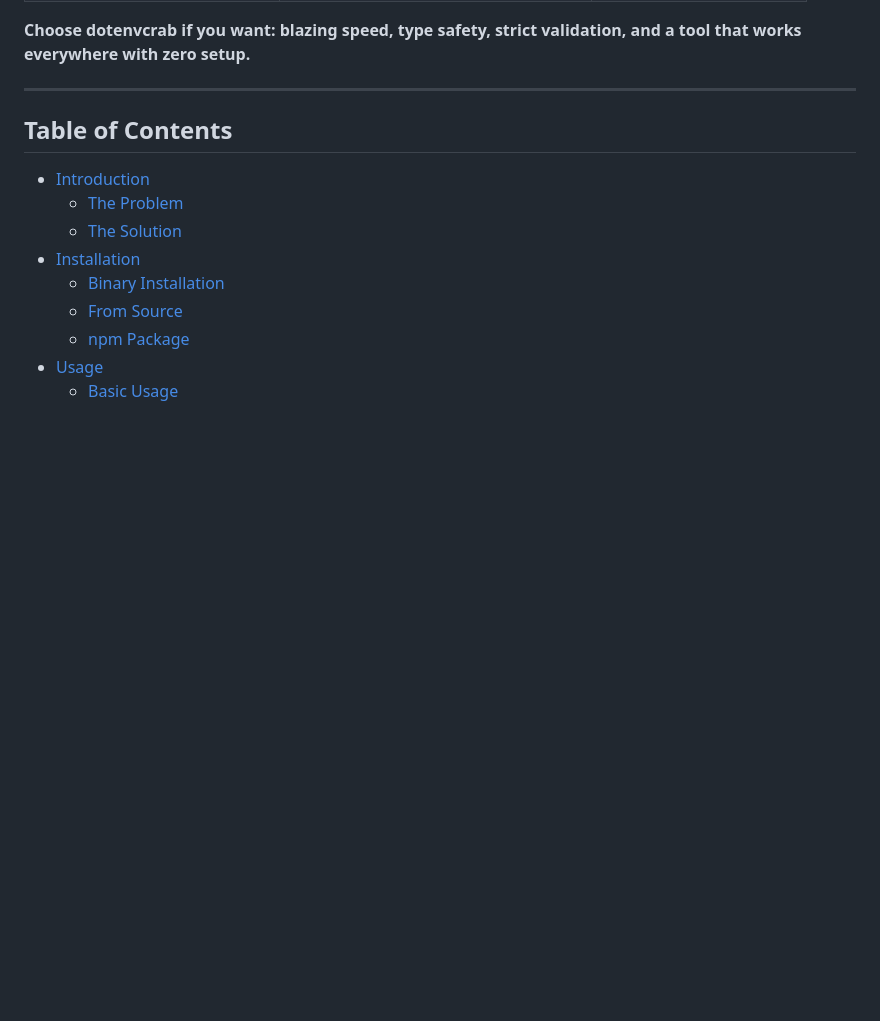
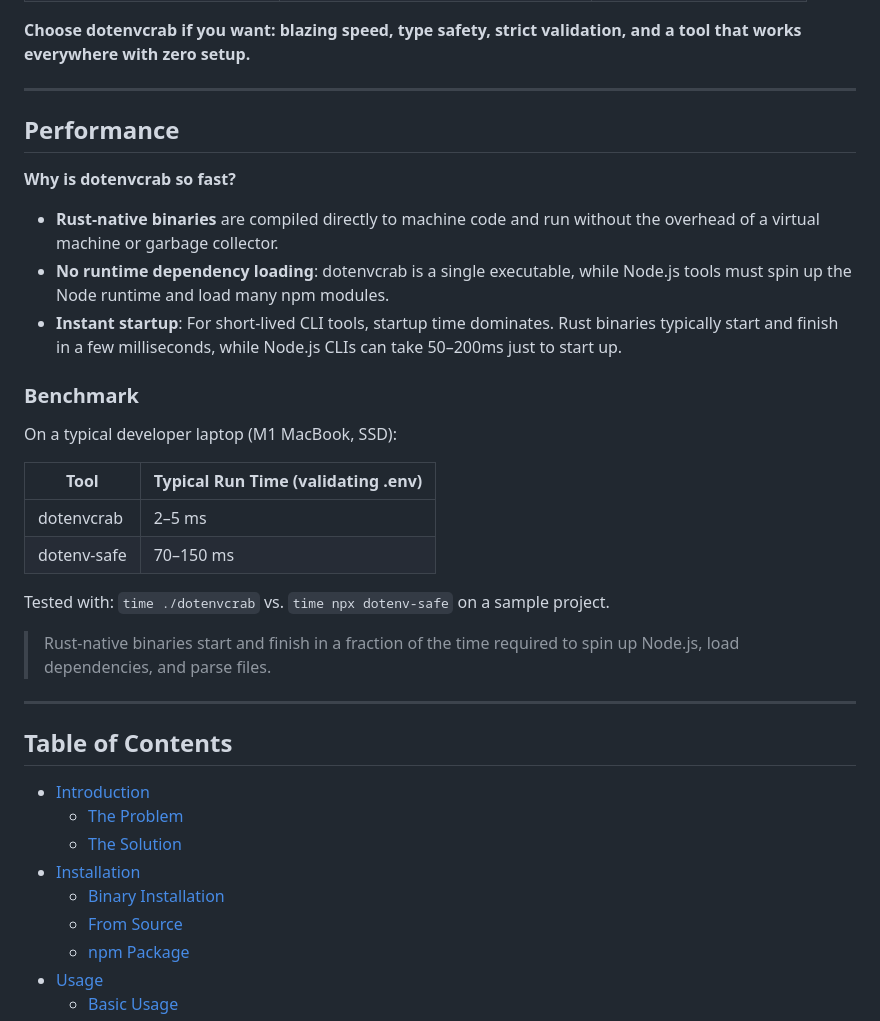
Before and after one commit to Dali-Aissaoui/dotenvcrab, a Markdown page: README.md, the part around the change. GitHub-like rendering; blank space fills up the shorter version.

Commit message:
docs: add performance benchmarks and Rust-native benefits explanation

```diff
--- a/README.md
+++ b/README.md
@@ -50,6 +50,28 @@ A blazing fast, portable CLI tool to validate your `.env` files against a JSON s
 
 ---
 
+## Performance
+
+**Why is dotenvcrab so fast?**
+
+- **Rust-native binaries** are compiled directly to machine code and run without the overhead of a virtual machine or garbage collector.
+- **No runtime dependency loading**: dotenvcrab is a single executable, while Node.js tools must spin up the Node runtime and load many npm modules.
+- **Instant startup**: For short-lived CLI tools, startup time dominates. Rust binaries typically start and finish in a few milliseconds, while Node.js CLIs can take 50–200ms just to start up.
+
+### Benchmark
+
+On a typical developer laptop (M1 MacBook, SSD):
+
+| Tool         | Typical Run Time (validating .env) |
+|--------------|------------------------------------|
+| dotenvcrab   | 2–5 ms                             |
+| dotenv-safe  | 70–150 ms                          |
+
+Tested with: `time ./dotenvcrab` vs. `time npx dotenv-safe` on a sample project.
+
+> Rust-native binaries start and finish in a fraction of the time required to spin up Node.js, load dependencies, and parse files.
+
+---
 
 ## Table of Contents
 
```
